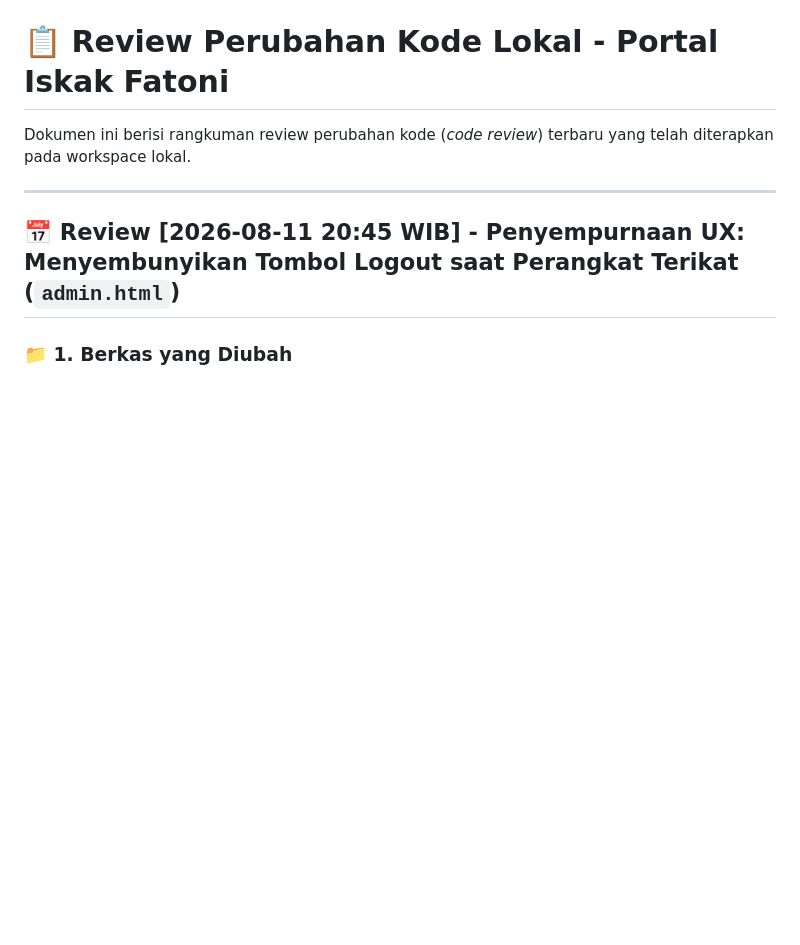
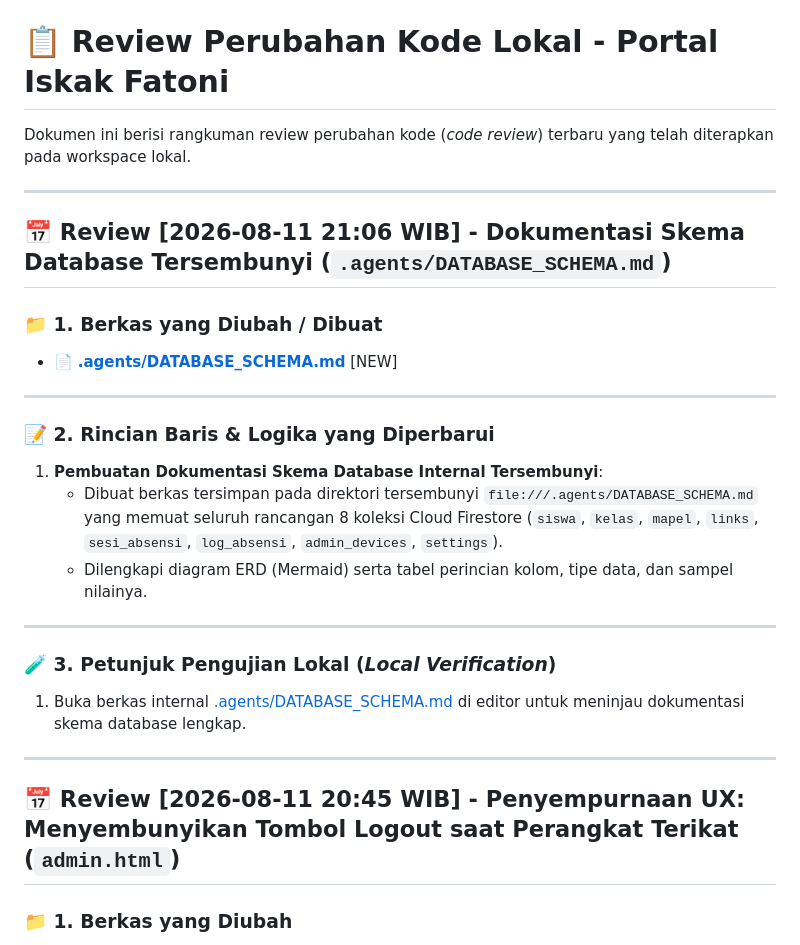
Before and after one commit to iskakfatoni/portal-iskakfatoni, a Markdown page: review.md, the part around the change. GitHub-like rendering; blank space fills up the shorter version.

Commit message:
docs: add hidden database schema documentation in .agents/DATABASE_SCHEMA.md

```diff
--- a/review.md
+++ b/review.md
@@ -1,6 +1,27 @@
 # 📋 Review Perubahan Kode Lokal - Portal Iskak Fatoni
 
 Dokumen ini berisi rangkuman review perubahan kode (*code review*) terbaru yang telah diterapkan pada workspace lokal.
+
+---
+
+## 📅 Review [2026-08-11 21:06 WIB] - Dokumentasi Skema Database Tersembunyi (`.agents/DATABASE_SCHEMA.md`)
+
+### 📁 1. Berkas yang Diubah / Dibuat
+* 📄 **[.agents/DATABASE_SCHEMA.md](file:///c:/Users/iskak/Antigravity-Projetcs/portal-iskakfatoni/.agents/DATABASE_SCHEMA.md)** [NEW]
+
+---
+
+### 📝 2. Rincian Baris & Logika yang Diperbarui
+
+1. **Pembuatan Dokumentasi Skema Database Internal Tersembunyi**:
+   - Dibuat berkas tersimpan pada direktori tersembunyi `file:///.agents/DATABASE_SCHEMA.md` yang memuat seluruh rancangan 8 koleksi Cloud Firestore (`siswa`, `kelas`, `mapel`, `links`, `sesi_absensi`, `log_absensi`, `admin_devices`, `settings`).
+   - Dilengkapi diagram ERD (Mermaid) serta tabel perincian kolom, tipe data, dan sampel nilainya.
+
+---
+
+### 🧪 3. Petunjuk Pengujian Lokal (*Local Verification*)
+
+1. Buka berkas internal [.agents/DATABASE_SCHEMA.md](file:///c:/Users/iskak/Antigravity-Projetcs/portal-iskakfatoni/.agents/DATABASE_SCHEMA.md) di editor untuk meninjau dokumentasi skema database lengkap.
 
 ---
 
```
Also changed, not shown: .agents/DATABASE_SCHEMA.md (added, +181 -0 lines).
